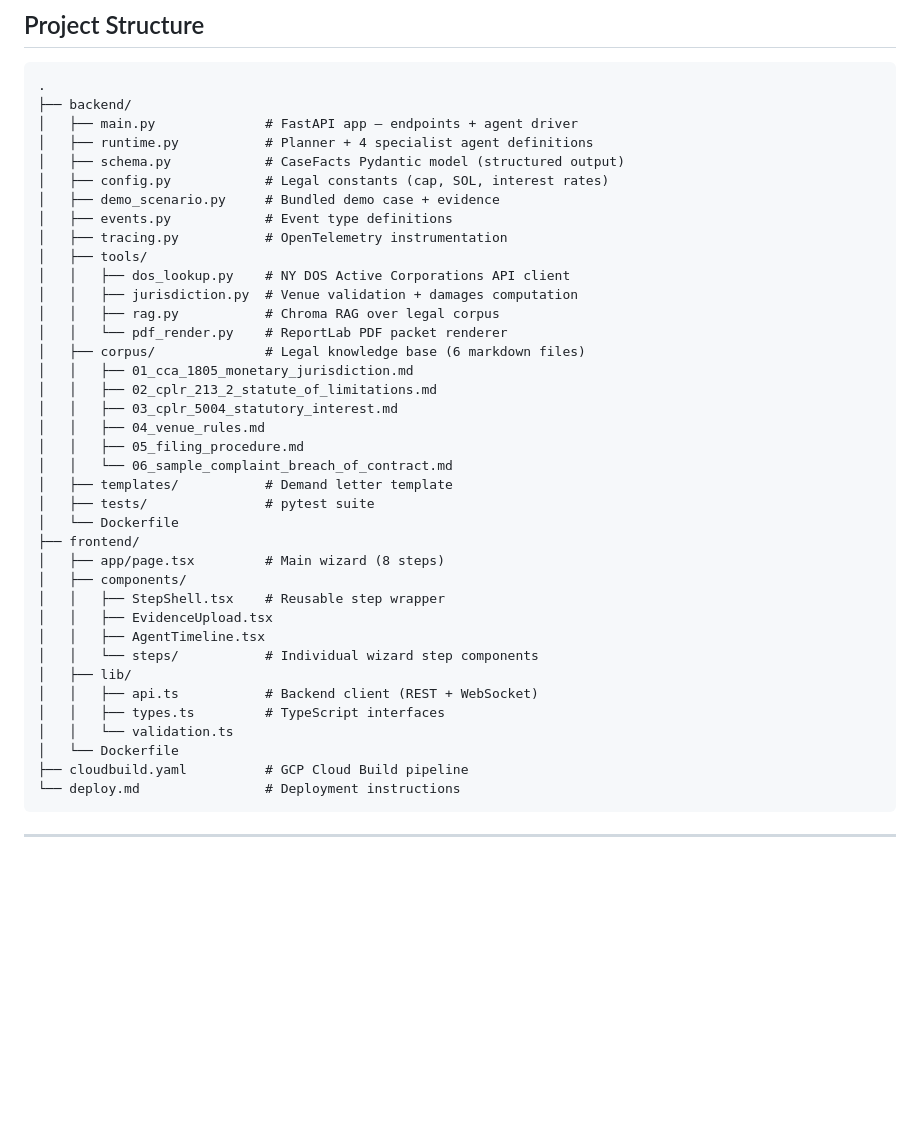
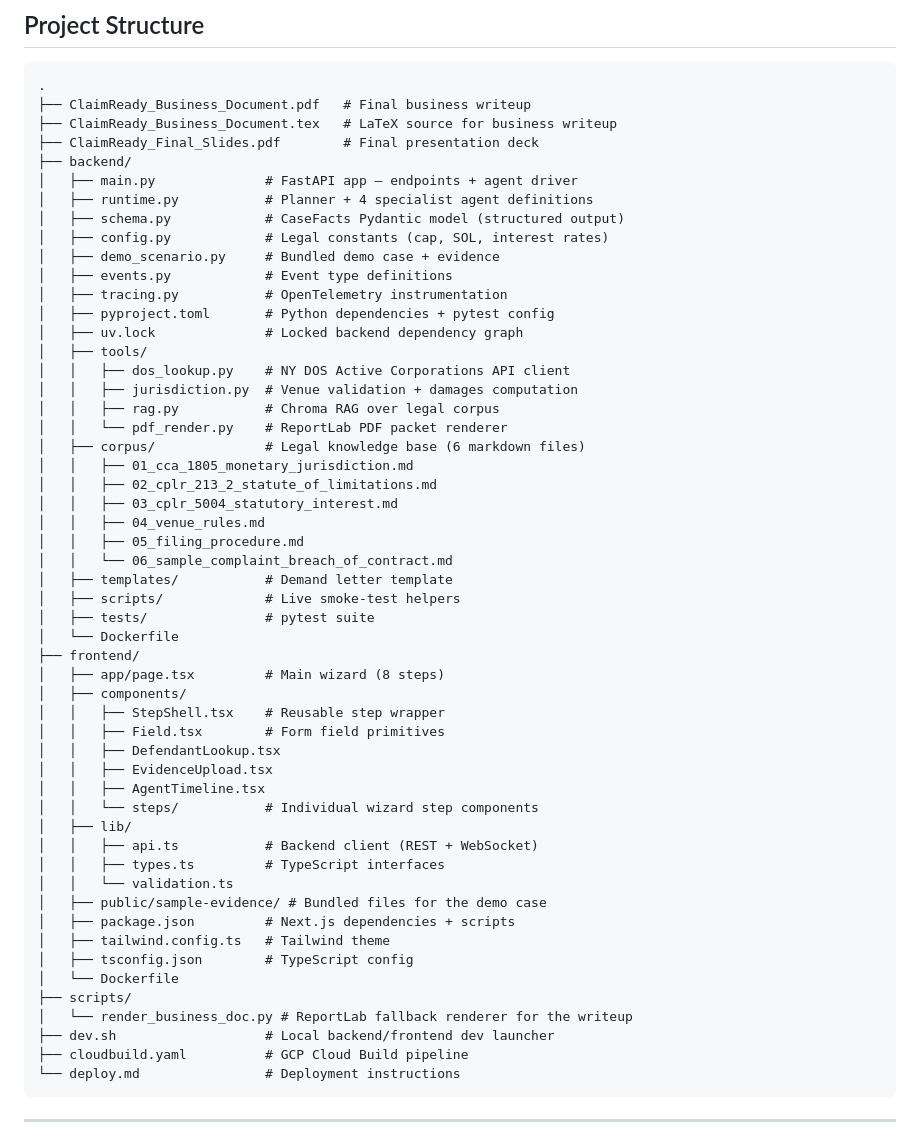
Before and after one commit to Agentic-AI-Project-Columbia/claimready, a Markdown page: README.md, the part around the change. GitHub-like rendering; blank space fills up the shorter version.

Commit message:
Update README project structure

````diff
--- a/README.md
+++ b/README.md
@@ -175,6 +175,9 @@ flowchart TD
 
 ```
 .
+├── ClaimReady_Business_Document.pdf   # Final business writeup
+├── ClaimReady_Business_Document.tex   # LaTeX source for business writeup
+├── ClaimReady_Final_Slides.pdf        # Final presentation deck
 ├── backend/
 │   ├── main.py              # FastAPI app — endpoints + agent driver
 │   ├── runtime.py           # Planner + 4 specialist agent definitions
@@ -183,6 +186,8 @@ flowchart TD
 │   ├── demo_scenario.py     # Bundled demo case + evidence
 │   ├── events.py            # Event type definitions
 │   ├── tracing.py           # OpenTelemetry instrumentation
+│   ├── pyproject.toml       # Python dependencies + pytest config
+│   ├── uv.lock              # Locked backend dependency graph
 │   ├── tools/
 │   │   ├── dos_lookup.py    # NY DOS Active Corporations API client
 │   │   ├── jurisdiction.py  # Venue validation + damages computation
@@ -196,12 +201,15 @@ flowchart TD
 │   │   ├── 05_filing_procedure.md
 │   │   └── 06_sample_complaint_breach_of_contract.md
 │   ├── templates/           # Demand letter template
+│   ├── scripts/             # Live smoke-test helpers
 │   ├── tests/               # pytest suite
 │   └── Dockerfile
 ├── frontend/
 │   ├── app/page.tsx         # Main wizard (8 steps)
 │   ├── components/
 │   │   ├── StepShell.tsx    # Reusable step wrapper
+│   │   ├── Field.tsx        # Form field primitives
+│   │   ├── DefendantLookup.tsx
 │   │   ├── EvidenceUpload.tsx
 │   │   ├── AgentTimeline.tsx
 │   │   └── steps/           # Individual wizard step components
@@ -209,7 +217,14 @@ flowchart TD
 │   │   ├── api.ts           # Backend client (REST + WebSocket)
 │   │   ├── types.ts         # TypeScript interfaces
 │   │   └── validation.ts
+│   ├── public/sample-evidence/ # Bundled files for the demo case
+│   ├── package.json         # Next.js dependencies + scripts
+│   ├── tailwind.config.ts   # Tailwind theme
+│   ├── tsconfig.json        # TypeScript config
 │   └── Dockerfile
+├── scripts/
+│   └── render_business_doc.py # ReportLab fallback renderer for the writeup
+├── dev.sh                   # Local backend/frontend dev launcher
 ├── cloudbuild.yaml          # GCP Cloud Build pipeline
 └── deploy.md                # Deployment instructions
 ```
````
